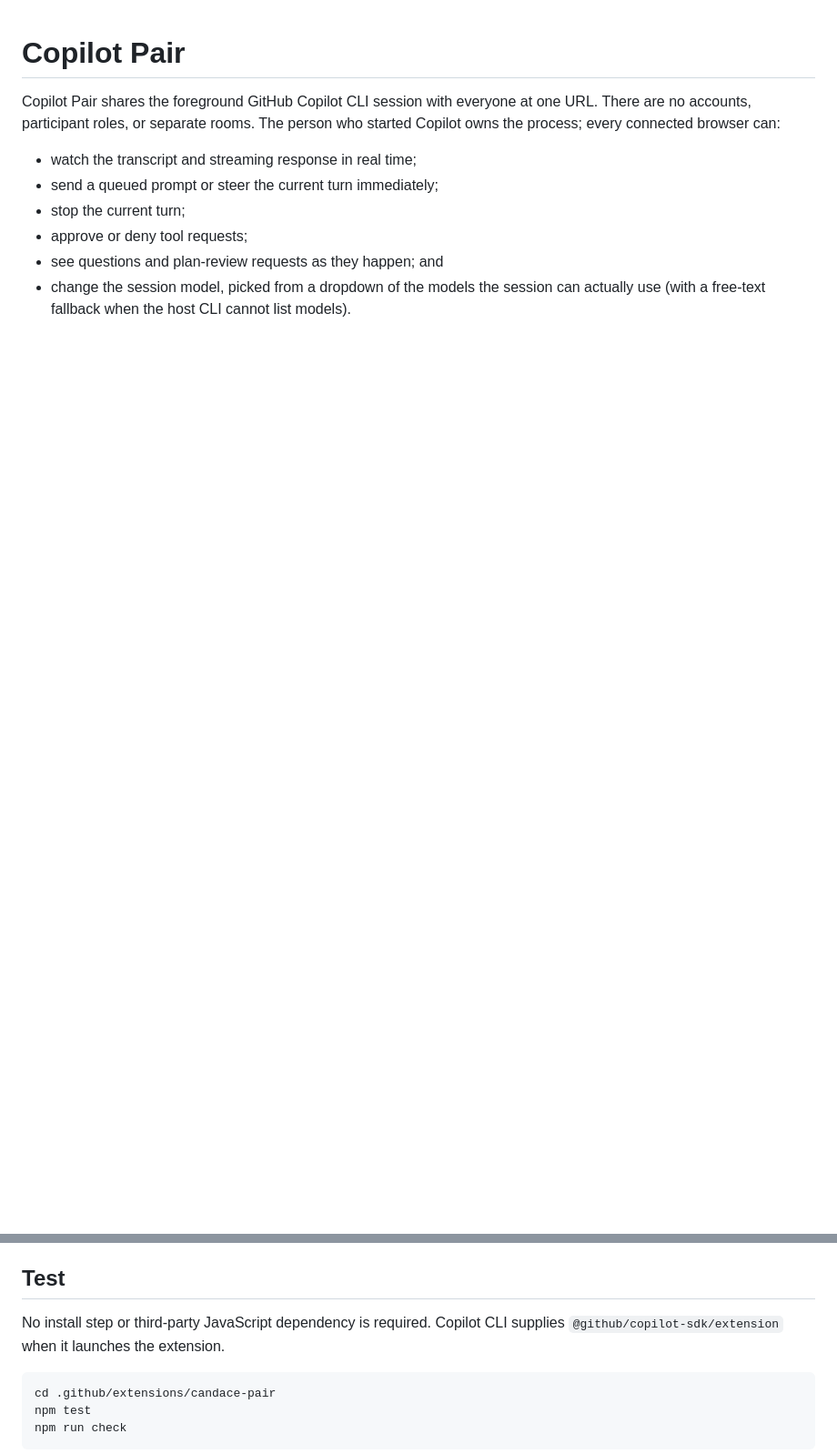
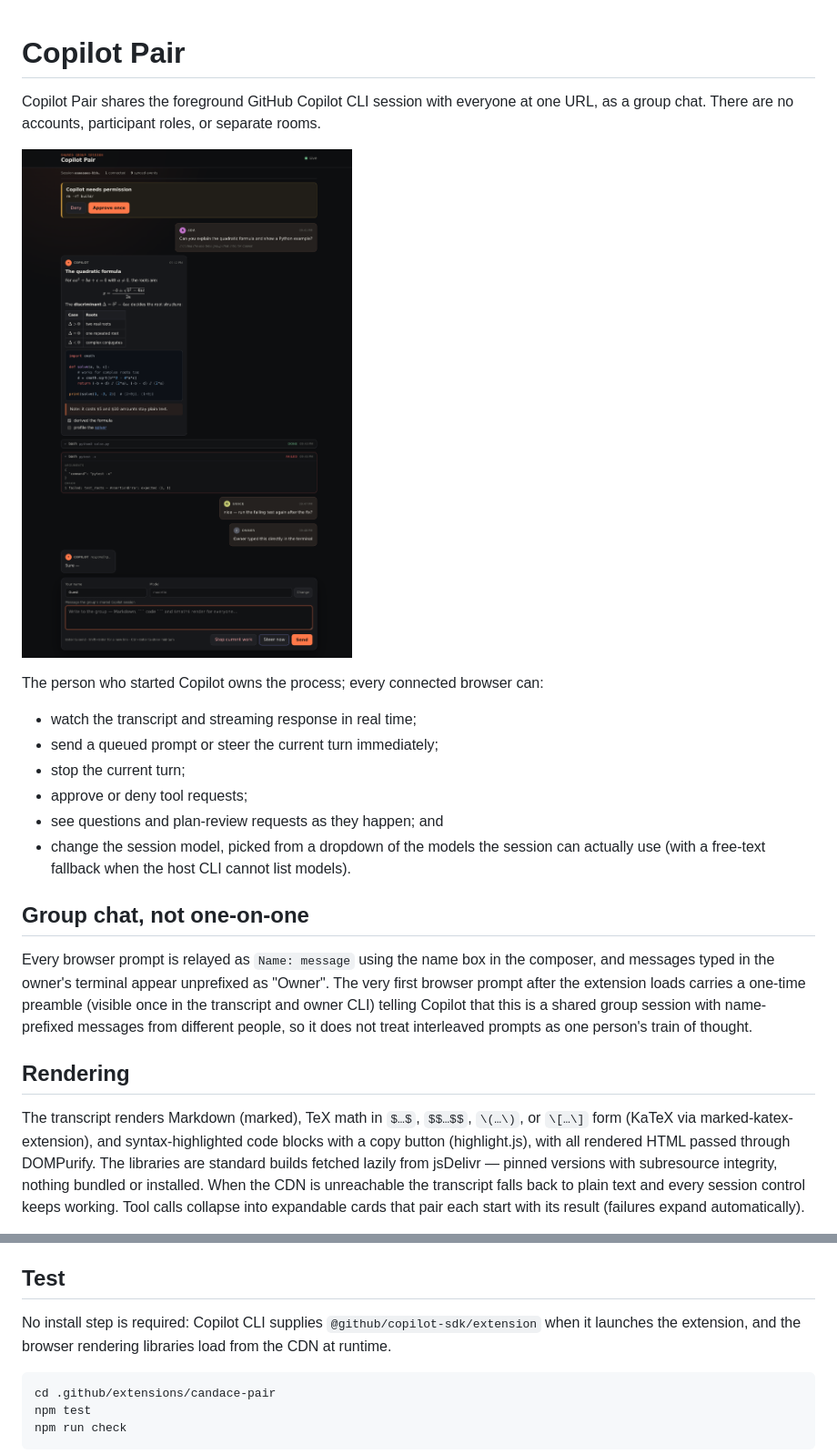
Before and after one commit to candacelabs/copilot-pair, a Markdown page: README.md, 2 parts joined by grey strips. Shown at 91% size. Rendered like a GitHub page; pictures changed too: screenshots/transcript.png (added); blank space fills up the shorter version.

Commit message:
chore(export): snapshot .github/extensions/candace-pair at 0b347dddc5bf

````diff
--- a/README.md
+++ b/README.md
@@ -1,8 +1,13 @@
 # Copilot Pair
 
 Copilot Pair shares the foreground GitHub Copilot CLI session with everyone at
-one URL. There are no accounts, participant roles, or separate rooms. The
-person who started Copilot owns the process; every connected browser can:
+one URL, as a group chat. There are no accounts, participant roles, or separate
+rooms.
+
+![The shared transcript: a permission request, name-prefixed group messages, rendered math and code, and paired tool cards](screenshots/transcript.png)
+
+The person who started Copilot owns the process; every connected browser
+can:
 
 - watch the transcript and streaming response in real time;
 - send a queued prompt or steer the current turn immediately;
@@ -12,3 +17,26 @@ person who started Copilot owns the process; every connected browser can:
 - change the session model, picked from a dropdown of the models the session
   can actually use (with a free-text fallback when the host CLI cannot list
   models).
+
+## Group chat, not one-on-one
+
+Every browser prompt is relayed as `Name: message` using the name box in the
+composer, and messages typed in the owner's terminal appear unprefixed as
+"Owner". The very first browser prompt after the extension loads carries a
+one-time preamble (visible once in the transcript and owner CLI) telling
+Copilot that this is a shared group session with name-prefixed messages from
+different people, so it does not treat interleaved prompts as one person's
+train of thought.
+
+## Rendering
+
+The transcript renders Markdown (marked), TeX math in `$…$`, `$$…$$`, `\(…\)`,
+or `\[…\]` form (KaTeX via marked-katex-extension), and syntax-highlighted
+code blocks with a copy button (highlight.js), with all rendered HTML passed
+through DOMPurify. The libraries are standard builds fetched lazily from
+jsDelivr — pinned versions with subresource integrity, nothing bundled or
+installed. When the CDN is unreachable the transcript falls back to plain
+text and every session control keeps working. Tool calls collapse into
+expandable cards that pair each start with its result (failures expand
+automatically).
+
@@ -88,8 +123,9 @@ the owner CLI.
 
 ## Test
 
-No install step or third-party JavaScript dependency is required. Copilot CLI
-supplies `@github/copilot-sdk/extension` when it launches the extension.
+No install step is required: Copilot CLI supplies
+`@github/copilot-sdk/extension` when it launches the extension, and the
+browser rendering libraries load from the CDN at runtime.
 
 ```bash
 cd .github/extensions/candace-pair
````
Also changed, not shown: other parts of README.md (+7 -0 lines), screenshots/streaming.png (added), 8 other files.
